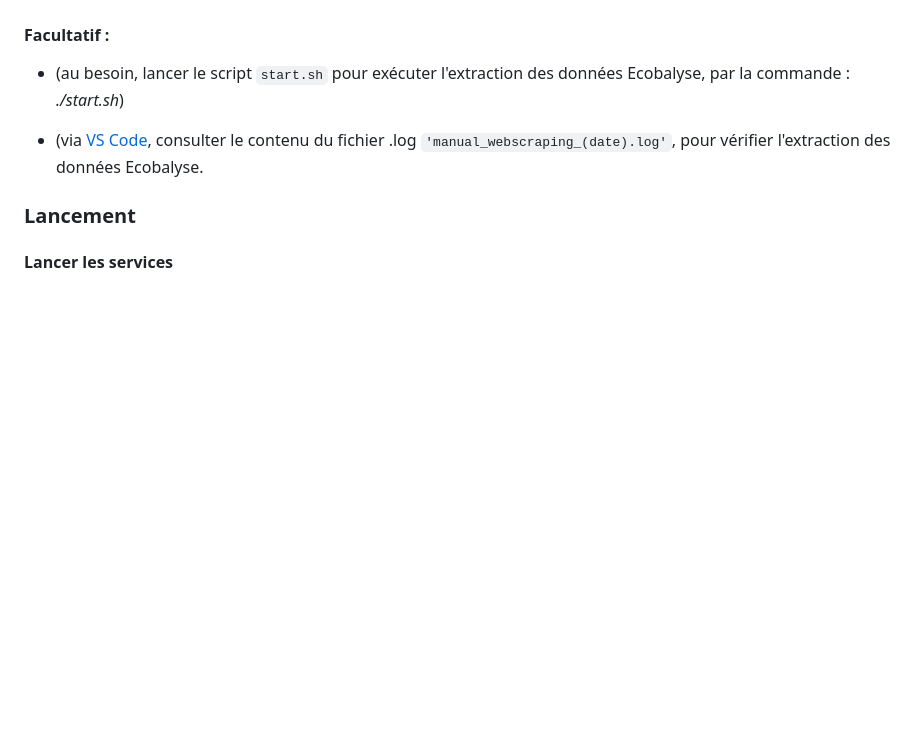
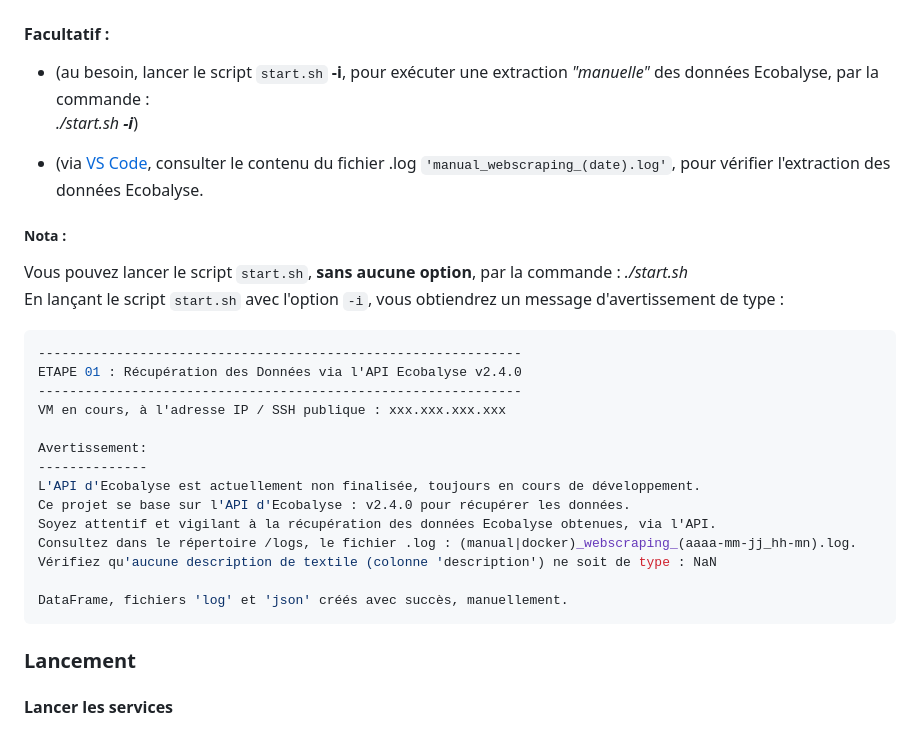
Before and after one commit to dte-thierry/prj_ECOBALYSE, a Markdown page: README.md, the part around the change. GitHub-like rendering; blank space fills up the shorter version.

````diff
--- a/README.md
+++ b/README.md
@@ -57,11 +57,32 @@ Puis, depuis le répertoire <i><b>~/prj_ECOBALYSE</i></b> :
 
 #### Facultatif :
 
-- (au besoin, lancer le script `start.sh` pour exécuter l'extraction des données Ecobalyse, par la commande : <br />
-*./start.sh*)
+- (au besoin, lancer le script `start.sh` <b>-i</b>, pour exécuter une extraction <i>"manuelle"</i> des données Ecobalyse, par la commande : <br />
+*./start.sh <b>-i</b>*)
 
 - (via [VS Code](https://code.visualstudio.com/), consulter le contenu du fichier .log  `'manual_webscraping_(date).log'`, pour vérifier l'extraction des données Ecobalyse. <br />
 
+##### Nota :
+
+Vous pouvez lancer le script `start.sh`, <b>sans aucune option</b>, par la commande : *./start.sh* <br />
+En lançant le script `start.sh` avec l'option `-i`, vous obtiendrez un message d'avertissement de type :
+
+```bash
+--------------------------------------------------------------
+ETAPE 01 : Récupération des Données via l'API Ecobalyse v2.4.0
+--------------------------------------------------------------
+VM en cours, à l'adresse IP / SSH publique : xxx.xxx.xxx.xxx
+
+Avertissement:
+--------------
+L'API d'Ecobalyse est actuellement non finalisée, toujours en cours de développement.
+Ce projet se base sur l'API d'Ecobalyse : v2.4.0 pour récupérer les données.
+Soyez attentif et vigilant à la récupération des données Ecobalyse obtenues, via l'API.
+Consultez dans le répertoire /logs, le fichier .log : (manual|docker)_webscraping_(aaaa-mm-jj_hh-mn).log.
+Vérifiez qu'aucune description de textile (colonne 'description') ne soit de type : NaN
+
+DataFrame, fichiers 'log' et 'json' créés avec succès, manuellement.
+```
 
 ### Lancement
 
````
